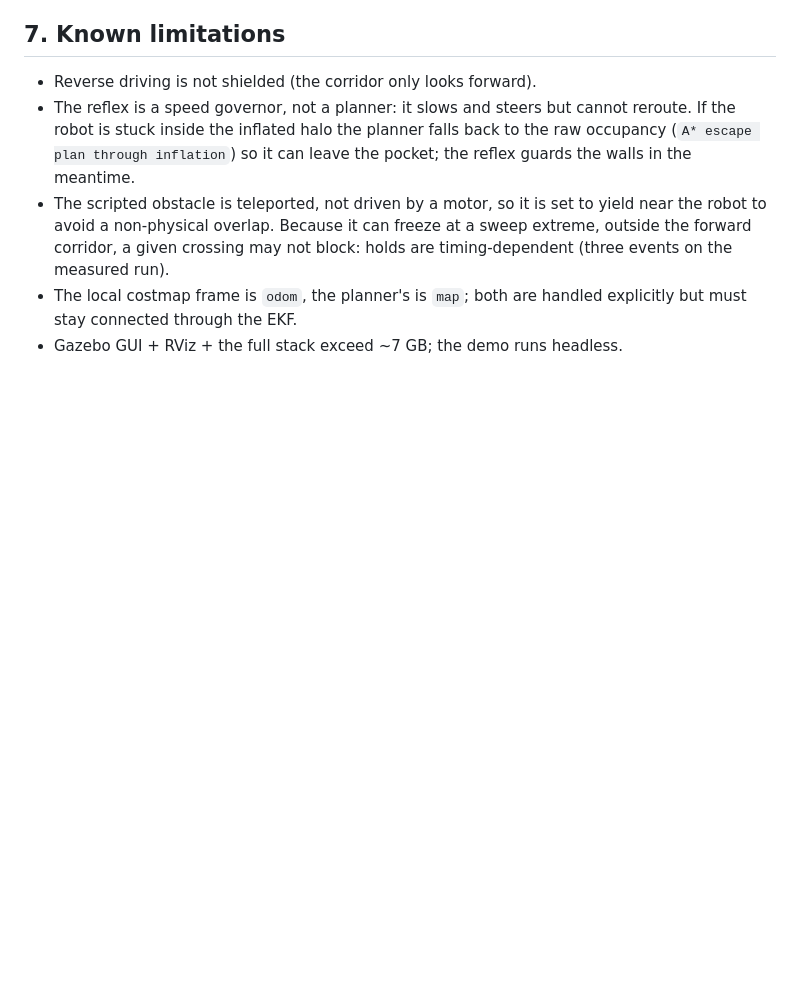
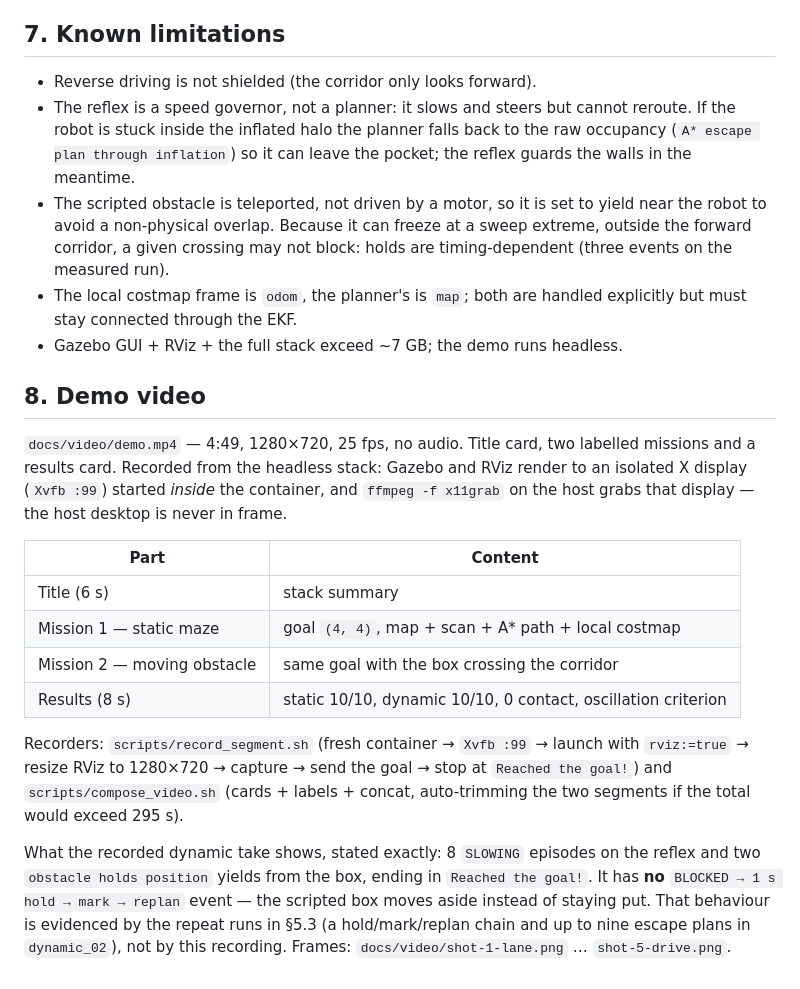
Before and after one commit to ricolazzami/amr-navigation, a Markdown page: docs/report.md, the part around the change. GitHub-like rendering; blank space fills up the shorter version.

```diff
--- a/docs/report.md
+++ b/docs/report.md
@@ -258,3 +258,31 @@ whole stack still fits in half a machine with RAM to spare.
 - The local costmap frame is `odom`, the planner's is `map`; both are handled
   explicitly but must stay connected through the EKF.
 - Gazebo GUI + RViz + the full stack exceed ~7 GB; the demo runs headless.
+
+## 8. Demo video
+
+`docs/video/demo.mp4` — 4:49, 1280×720, 25 fps, no audio. Title card, two
+labelled missions and a results card. Recorded from the headless stack: Gazebo
+and RViz render to an isolated X display (`Xvfb :99`) started *inside* the
+container, and `ffmpeg -f x11grab` on the host grabs that display — the host
+desktop is never in frame.
+
+| Part | Content |
+|---|---|
+| Title (6 s) | stack summary |
+| Mission 1 — static maze | goal `(4, 4)`, map + scan + A* path + local costmap |
+| Mission 2 — moving obstacle | same goal with the box crossing the corridor |
+| Results (8 s) | static 10/10, dynamic 10/10, 0 contact, oscillation criterion |
+
+Recorders: `scripts/record_segment.sh` (fresh container → `Xvfb :99` → launch
+with `rviz:=true` → resize RViz to 1280×720 → capture → send the goal → stop at
+`Reached the goal!`) and `scripts/compose_video.sh` (cards + labels + concat,
+auto-trimming the two segments if the total would exceed 295 s).
+
+What the recorded dynamic take shows, stated exactly: 8 `SLOWING` episodes on
+the reflex and two `obstacle holds position` yields from the box, ending in
+`Reached the goal!`. It has **no** `BLOCKED → 1 s hold → mark → replan` event —
+the scripted box moves aside instead of staying put. That behaviour is evidenced
+by the repeat runs in §5.3 (a hold/mark/replan chain and up to nine escape plans
+in `dynamic_02`), not by this recording. Frames: `docs/video/shot-1-lane.png` …
+`shot-5-drive.png`.
```
Also changed, not shown: README.md (+11 -6 lines), tasks/todo.md (+12 -6 lines), docs/video/shot-1-lane.png, docs/video/shot-2-mid.png, docs/video/shot-3-arrival.png, docs/video/shot-4-block.png, docs/video/shot-5-drive.png, 4 other files.
